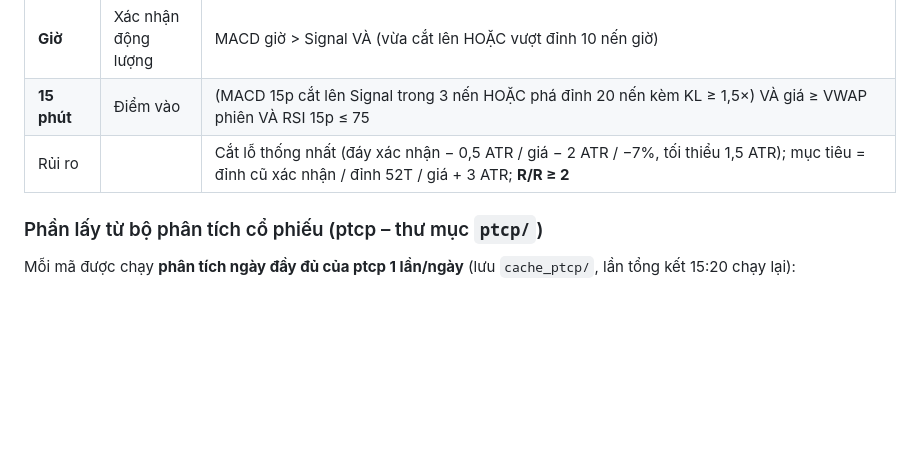
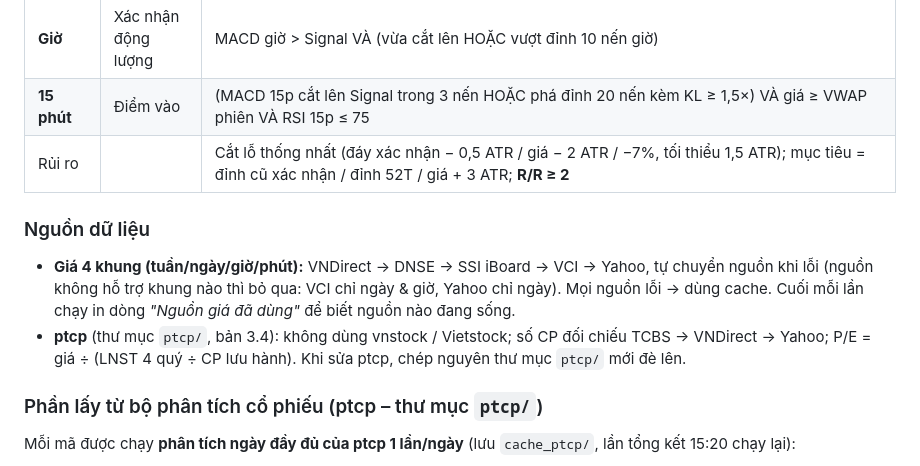
Before and after one commit to mihhle2006-beep/canh-bao-mua, a Markdown page: README.md, the part around the change. Rendered like a GitHub page; blank space fills up the shorter version.

```diff
--- a/README.md
+++ b/README.md
@@ -10,6 +10,13 @@ Quét các mã theo dõi theo **4 khung** (tuần → ngày → giờ → phút)
 | **Giờ** | Xác nhận động lượng | MACD giờ > Signal VÀ (vừa cắt lên HOẶC vượt đỉnh 10 nến giờ) |
 | **15 phút** | Điểm vào | (MACD 15p cắt lên Signal trong 3 nến HOẶC phá đỉnh 20 nến kèm KL ≥ 1,5×) VÀ giá ≥ VWAP phiên VÀ RSI 15p ≤ 75 |
 | Rủi ro | | Cắt lỗ thống nhất (đáy xác nhận − 0,5 ATR / giá − 2 ATR / −7%, tối thiểu 1,5 ATR); mục tiêu = đỉnh cũ xác nhận / đỉnh 52T / giá + 3 ATR; **R/R ≥ 2** |
+
+### Nguồn dữ liệu
+- **Giá 4 khung (tuần/ngày/giờ/phút):** VNDirect → DNSE → SSI iBoard → VCI → Yahoo, tự chuyển nguồn khi lỗi
+  (nguồn không hỗ trợ khung nào thì bỏ qua: VCI chỉ ngày & giờ, Yahoo chỉ ngày). Mọi nguồn lỗi → dùng cache.
+  Cuối mỗi lần chạy in dòng *"Nguồn giá đã dùng"* để biết nguồn nào đang sống.
+- **ptcp** (thư mục `ptcp/`, bản 3.4): không dùng vnstock / Vietstock; số CP đối chiếu TCBS → VNDirect → Yahoo;
+  P/E = giá ÷ (LNST 4 quý ÷ CP lưu hành). Khi sửa ptcp, chép nguyên thư mục `ptcp/` mới đè lên.
 
 ### Phần lấy từ bộ phân tích cổ phiếu (ptcp – thư mục `ptcp/`)
 Mỗi mã được chạy **phân tích ngày đầy đủ của ptcp 1 lần/ngày** (lưu `cache_ptcp/`, lần tổng kết 15:20 chạy lại):
```
